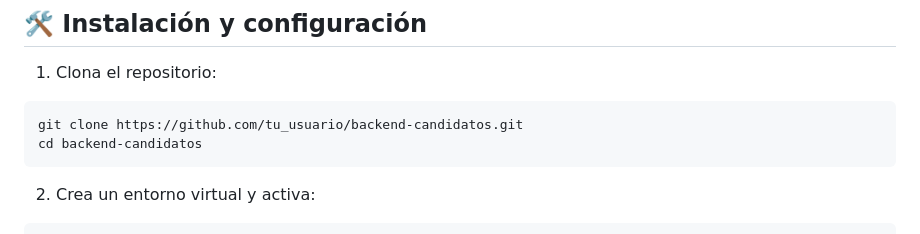
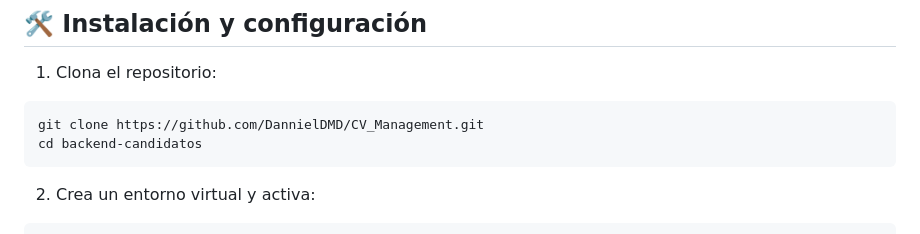
Before and after one commit to DannielDMD/CV_Management, a Markdown page: README.md, the part around the change. GitHub-like rendering.

````diff
--- a/README.md
+++ b/README.md
@@ -76,7 +76,7 @@ README.md                   # Este archivo
 1. Clona el repositorio:
 
 ```bash
-git clone https://github.com/tu_usuario/backend-candidatos.git
+git clone https://github.com/DannielDMD/CV_Management.git
 cd backend-candidatos
 ```
 
````
